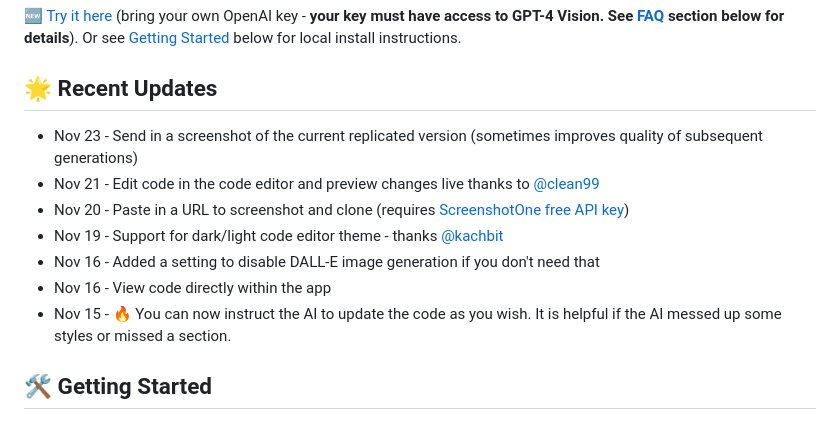
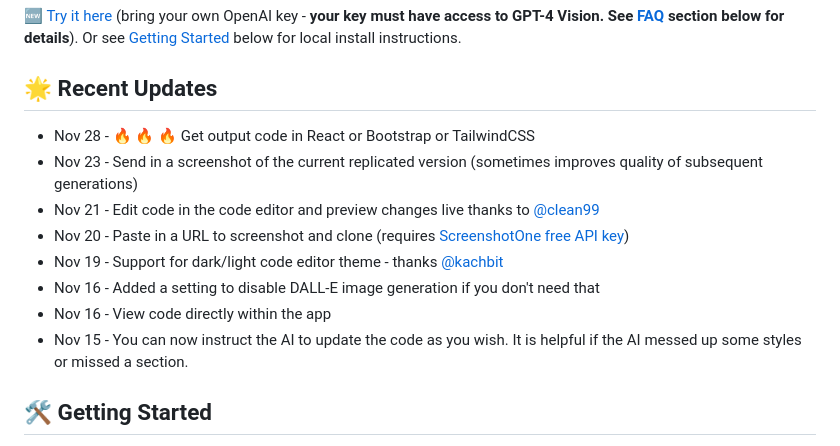
Before and after one commit to abi/screenshot-to-code, a Markdown page: README.md, the part around the change. GitHub-like rendering.

```diff
--- a/README.md
+++ b/README.md
@@ -12,13 +12,14 @@ See the [Examples](#examples) section below for more demos.
 
 ## 🌟 Recent Updates
 
+- Nov 28 - 🔥 🔥 🔥 Get output code in React or Bootstrap or TailwindCSS
 - Nov 23 - Send in a screenshot of the current replicated version (sometimes improves quality of subsequent generations)
 - Nov 21 - Edit code in the code editor and preview changes live thanks to [@clean99](https://github.com/clean99)
 - Nov 20 - Paste in a URL to screenshot and clone (requires [ScreenshotOne free API key](https://screenshotone.com?via=screenshot-to-code))
 - Nov 19 - Support for dark/light code editor theme - thanks [@kachbit](https://github.com/kachbit)
 - Nov 16 - Added a setting to disable DALL-E image generation if you don't need that
 - Nov 16 - View code directly within the app
-- Nov 15 - 🔥 You can now instruct the AI to update the code as you wish. It is helpful if the AI messed up some styles or missed a section.
+- Nov 15 - You can now instruct the AI to update the code as you wish. It is helpful if the AI messed up some styles or missed a section.
 
 ## 🛠 Getting Started
 
```
